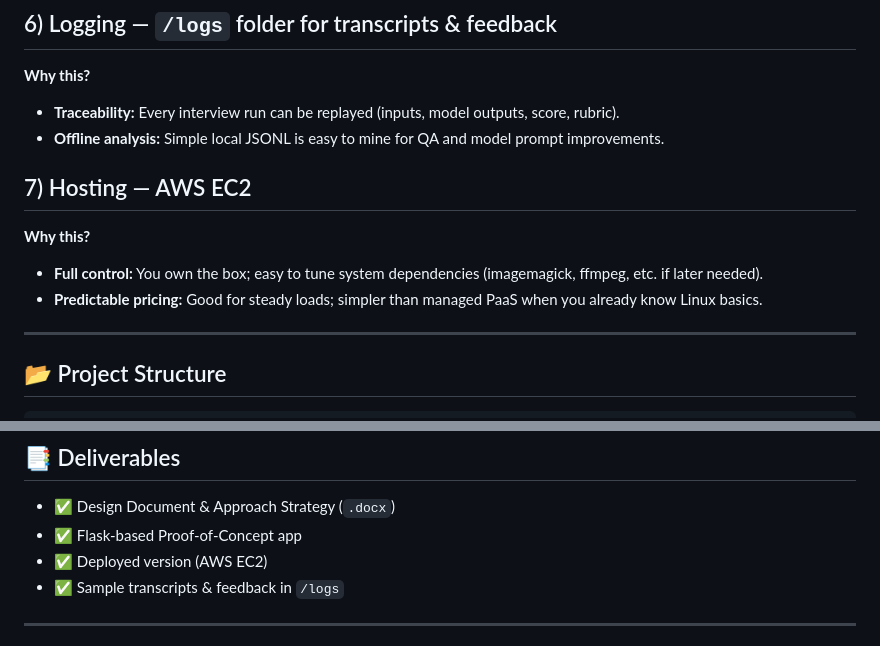
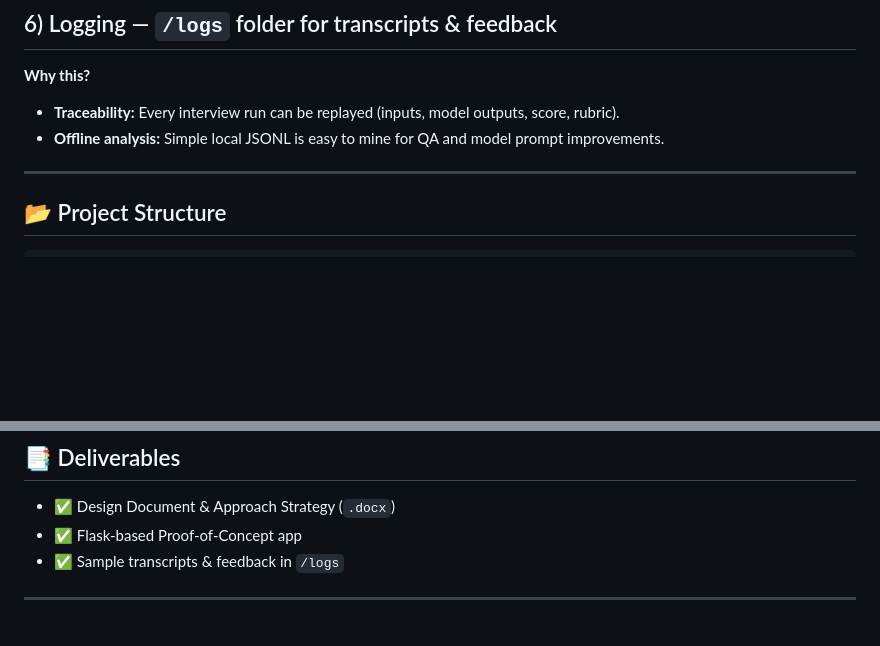
Before and after one commit to mpn311/AI-Powered-Excel-Mock-Interviewer, a Markdown page: README.md, 2 parts joined by grey strips. GitHub-like rendering; blank space fills up the shorter version.

```diff
--- a/README.md
+++ b/README.md
@@ -62,11 +62,6 @@ It helps organizations **automate and standardize Excel skill assessments**, red
 - **Traceability:** Every interview run can be replayed (inputs, model outputs, score, rubric).
 - **Offline analysis:** Simple local JSONL is easy to mine for QA and model prompt improvements.
 
-## 7) Hosting — AWS EC2
-**Why this?**
-- **Full control:** You own the box; easy to tune system dependencies (imagemagick, ffmpeg, etc. if later needed).
-- **Predictable pricing:** Good for steady loads; simpler than managed PaaS when you already know Linux basics.
-
 ---
 
 ## 📂 Project Structure
@@ -102,7 +97,6 @@ Since no dataset exists initially:
 ## 📑 Deliverables
 - ✅ Design Document & Approach Strategy (`.docx`)
 - ✅ Flask-based Proof-of-Concept app
-- ✅ Deployed version (AWS EC2)
 - ✅ Sample transcripts & feedback in `/logs`
 
 ---
```
